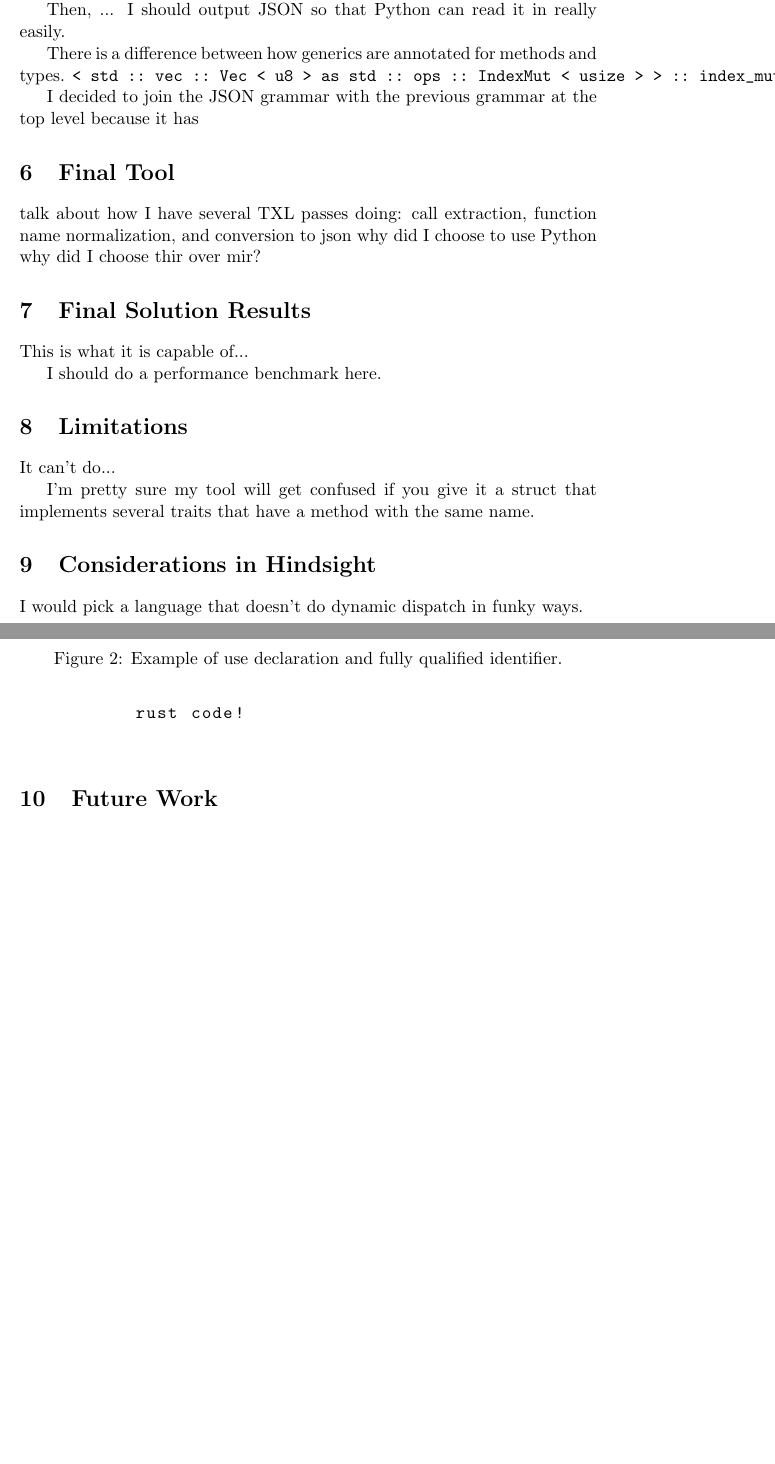
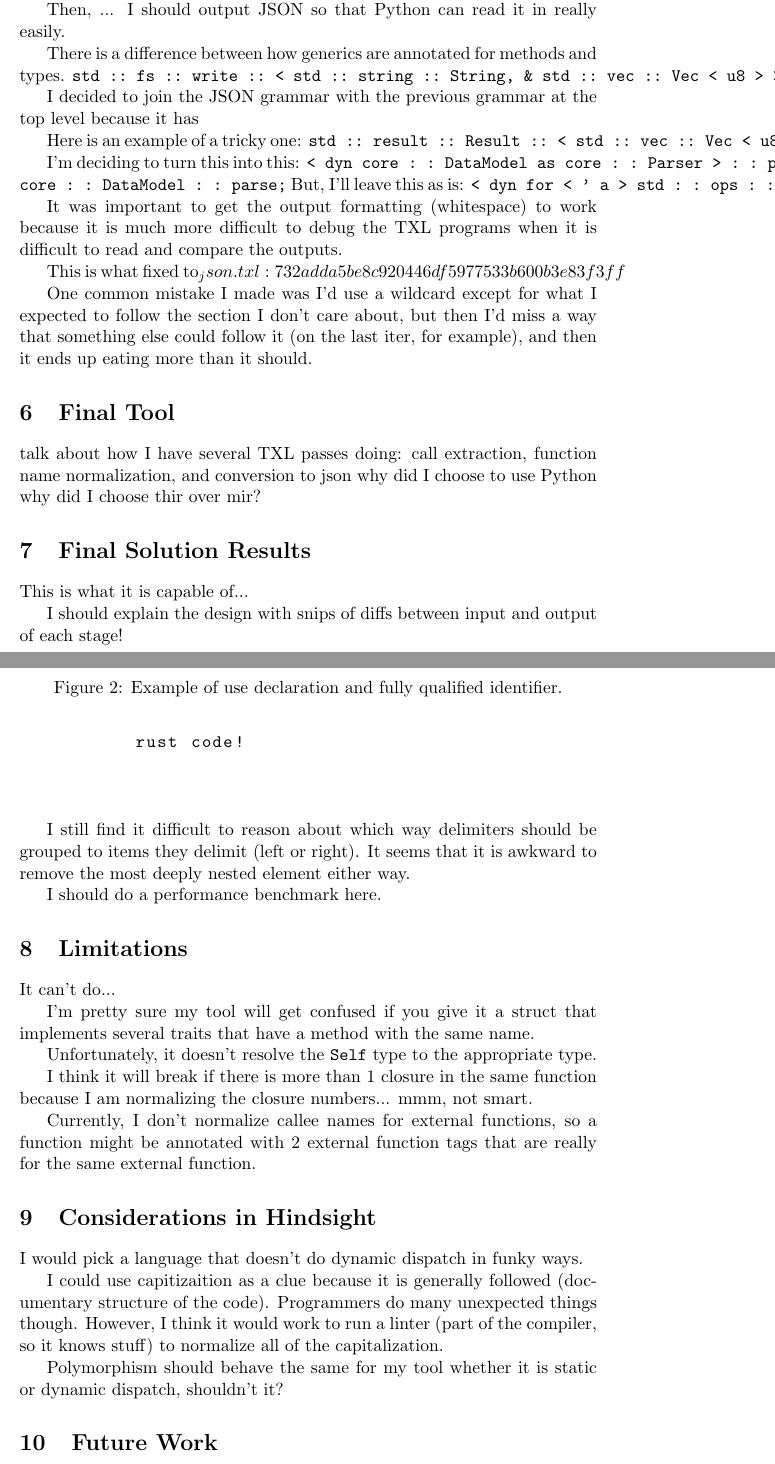
Before and after one commit to Andrew-Fryer/external_function_annotation, a LaTeX document (report/main.tex): two parts of pages 6 and 7 of 7 before the commit and two parts of pages 6 and 7 of 8 after it, joined at a grey line, cut so that both start at the same text, the shorter picture padded with empty space. Compiled offline with pdfLaTeX.

Commit message:
notes on report from local

```diff
--- a/report/main.tex
+++ b/report/main.tex
@@ -204,9 +204,24 @@ I had to add `::' to the compounds list so that it can be parsed together in the
 Then, ... I should output JSON so that Python can read it in really easily.
 
 There is a difference between how generics are annotated for methods and types.
-\lstinline{< std :: vec :: Vec < u8 > as std :: ops :: IndexMut < usize > > :: index_mut;}
+\lstinline{std :: fs :: write :: < std :: string :: String, & std :: vec :: Vec < u8 > >}
 
 I decided to join the JSON grammar with the previous grammar at the top level because it has
+
+Here is an example of a tricky one:
+\lstinline{std :: result :: Result :: < std :: vec :: Vec < u8 >, std :: io :: Error > :: map :: < core :: bit_array :: BitArray, [closure @ src / core / bit_array.rs : 52 : 33 : 52 : 38] >;}
+
+I'm deciding to turn this into this:
+\lstinline{< dyn core : : DataModel as core : : Parser > : : parse;}
+\lstinline{core : : DataModel : : parse;}
+But, I'll leave this as is:
+\lstinline{< dyn for < ' a > std : : ops : : Fn (std : : rc : : Rc) - > bool as std : : ops : : Fn > : : call;}
+
+It was important to get the output formatting (whitespace) to work because it is much more difficult to debug the TXL programs when it is difficult to read and compare the outputs.
+
+This is what fixed to_json.txl: 732adda5be8c920446df5977533b600b3e83f3ff
+
+One common mistake I made was I'd use a wildcard except for what I expected to follow the section I don't care about, but then I'd miss a way that something else could follow it (on the last iter, for example), and then it ends up eating more than it should.
 
 \section{Final Tool} % maybe this should be a subsection
 talk about how I have several TXL passes doing: call extraction, function name normalization, and conversion to json
@@ -216,6 +231,11 @@ why did I choose thir over mir?
 \section{Final Solution Results}
 This is what it is capable of...
 
+I should explain the design with snips of diffs between input and output of each stage!
+
+I still find it difficult to reason about which way delimiters should be grouped to items they delimit (left or right).
+It seems that it is awkward to remove the most deeply nested element either way.
+
 I should do a performance benchmark here.
 
 \section{Limitations}
@@ -223,8 +243,20 @@ It can't do...
 
 I'm pretty sure my tool will get confused if you give it a struct that implements several traits that have a method with the same name.
 
+Unfortunately, it doesn't resolve the \lstinline{Self} type to the appropriate type.
+
+I think it will break if there is more than 1 closure in the same function because I am normalizing the closure numbers... mmm, not smart.
+
+Currently, I don't normalize callee names for external functions, so a function might be annotated with 2 external function tags that are really for the same external function.
+
 \section{Considerations in Hindsight}
 I would pick a language that doesn't do dynamic dispatch in funky ways.
+
+I could use capitizaition as a clue because it is generally followed (documentary structure of the code).
+Programmers do many unexpected things though.
+However, I think it would work to run a linter (part of the compiler, so it knows stuff) to normalize all of the capitalization.
+
+Polymorphism should behave the same for my tool whether it is static or dynamic dispatch, shouldn't it?
 
 \section{Future Work}
 
```
Also changed, not shown: report/main.tex (2 more changed lines).
